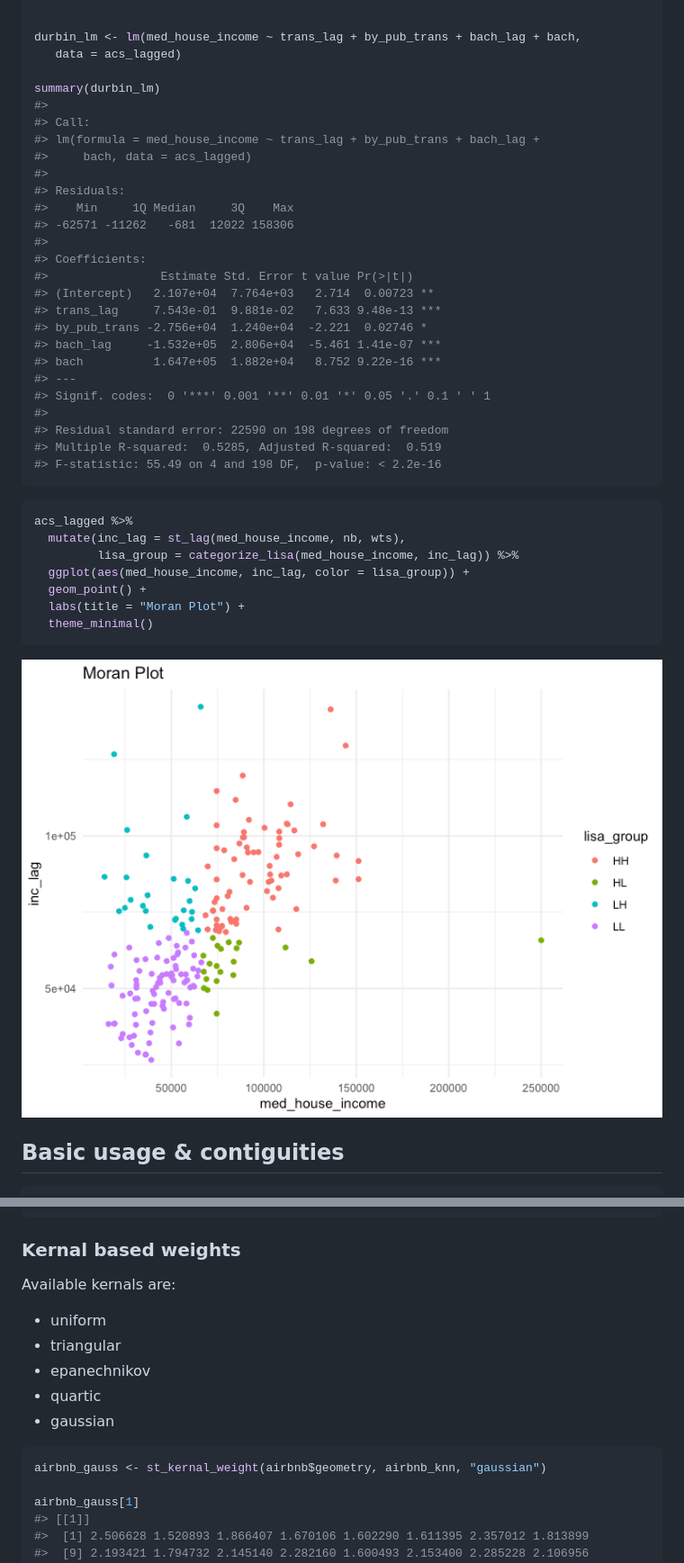
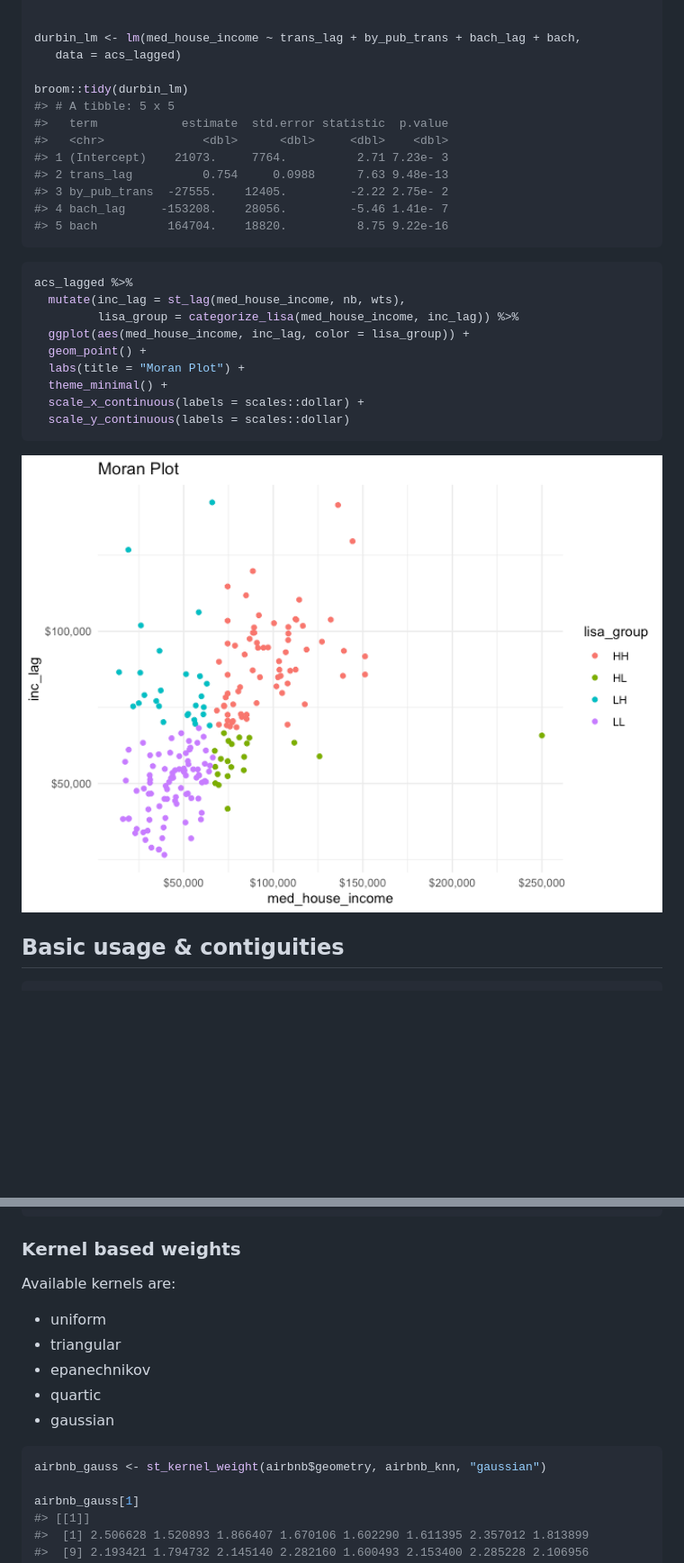
Before and after one commit to JosiahParry/sfweight, a Markdown page: README.md, 2 parts joined by grey strips. Shown: that part at 90% size. Rendered like a GitHub page; pictures changed too: man/figures/README-unnamed-chunk-4-1.png; blank space fills up the shorter version.

````diff
--- a/README.md
+++ b/README.md
@@ -46,29 +46,15 @@ acs_lagged <- acs %>%
 durbin_lm <- lm(med_house_income ~ trans_lag + by_pub_trans + bach_lag + bach,
    data = acs_lagged)
 
-summary(durbin_lm)
-#>
-#> Call:
-#> lm(formula = med_house_income ~ trans_lag + by_pub_trans + bach_lag +
-#>     bach, data = acs_lagged)
-#>
-#> Residuals:
-#>    Min     1Q Median     3Q    Max
-#> -62571 -11262   -681  12022 158306
-#>
-#> Coefficients:
-#>                Estimate Std. Error t value Pr(>|t|)
-#> (Intercept)   2.107e+04  7.764e+03   2.714  0.00723 **
-#> trans_lag     7.543e-01  9.881e-02   7.633 9.48e-13 ***
-#> by_pub_trans -2.756e+04  1.240e+04  -2.221  0.02746 *
-#> bach_lag     -1.532e+05  2.806e+04  -5.461 1.41e-07 ***
-#> bach          1.647e+05  1.882e+04   8.752 9.22e-16 ***
-#> ---
-#> Signif. codes:  0 '***' 0.001 '**' 0.01 '*' 0.05 '.' 0.1 ' ' 1
-#>
-#> Residual standard error: 22590 on 198 degrees of freedom
-#> Multiple R-squared:  0.5285, Adjusted R-squared:  0.519
-#> F-statistic: 55.49 on 4 and 198 DF,  p-value: < 2.2e-16
+broom::tidy(durbin_lm)
+#> # A tibble: 5 x 5
+#>   term            estimate  std.error statistic  p.value
+#>   <chr>              <dbl>      <dbl>     <dbl>    <dbl>
+#> 1 (Intercept)    21073.     7764.          2.71 7.23e- 3
+#> 2 trans_lag          0.754     0.0988      7.63 9.48e-13
+#> 3 by_pub_trans  -27555.    12405.         -2.22 2.75e- 2
+#> 4 bach_lag     -153208.    28056.         -5.46 1.41e- 7
+#> 5 bach          164704.    18820.          8.75 9.22e-16
 ```
 
 ``` r
@@ -78,7 +64,9 @@ acs_lagged %>%
   ggplot(aes(med_house_income, inc_lag, color = lisa_group)) +
   geom_point() +
   labs(title = "Moran Plot") +
-  theme_minimal()
+  theme_minimal() +
+  scale_x_continuous(labels = scales::dollar) +
+  scale_y_continuous(labels = scales::dollar)
 ```
 
 <img src="man/figures/README-unnamed-chunk-4-1.png" width="100%" />
@@ -247,9 +235,9 @@ airbnb_idw[1]
 #> [78] 153.71365 153.71365 153.71365 148.79092  74.75811
 ```
 
-### Kernal based weights
+### Kernel based weights
 
-Available kernals are:
+Available kernels are:
 
 -   uniform
 -   triangular
@@ -258,7 +246,7 @@ Available kernals are:
 -   gaussian
 
 ``` r
-airbnb_gauss <- st_kernal_weight(airbnb$geometry, airbnb_knn, "gaussian")
+airbnb_gauss <- st_kernel_weight(airbnb$geometry, airbnb_knn, "gaussian")
 
 airbnb_gauss[1]
 #> [[1]]
````
Also changed, not shown: other parts of README.md (+2 -2 lines), 6 other files.
